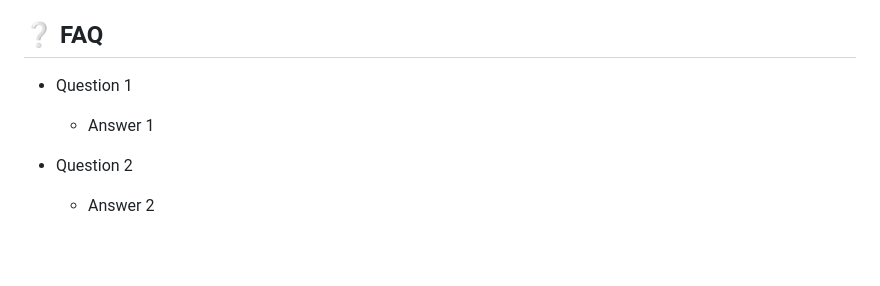
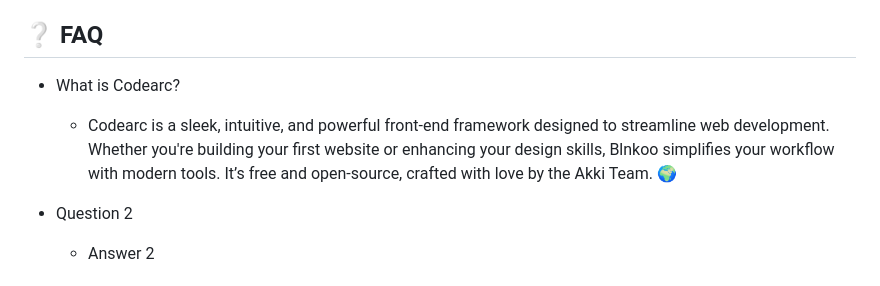
Before and after one commit to codearclab/codearc, a Markdown page: README.md, the part around the change. Rendered like a GitHub page; blank space fills up the shorter version.

```diff
--- a/README.md
+++ b/README.md
@@ -265,9 +265,9 @@ Please read the [Code of Conduct](https://github.com/Louis3797/awesome-readme-te
 <!-- FAQ -->
 ## :grey_question: FAQ
 
-- Question 1
+- What is Codearc?
 
-  + Answer 1
+  + Codearc is a sleek, intuitive, and powerful front-end framework designed to streamline web development. Whether you're building your first website or enhancing your design skills, Blnkoo simplifies your workflow with modern tools. It’s free and open-source, crafted with love by the Akki Team. 🌍
 
 - Question 2
 
```
